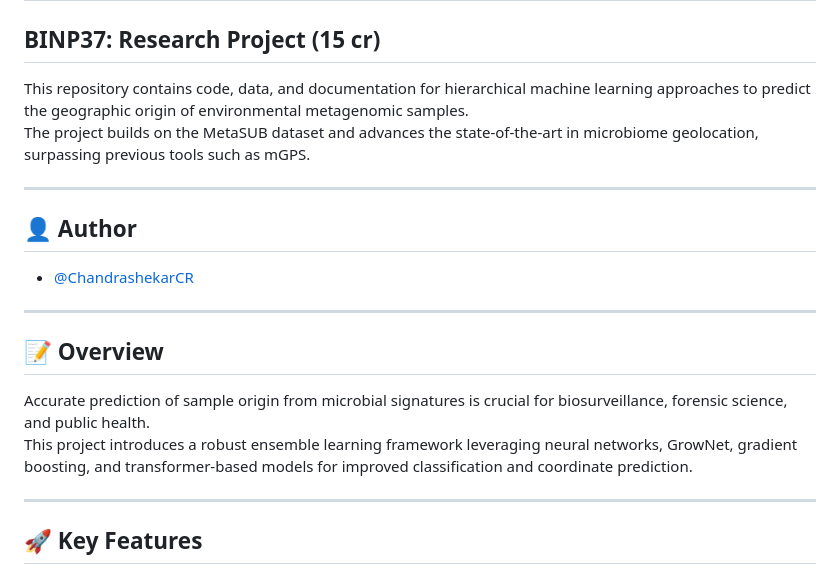
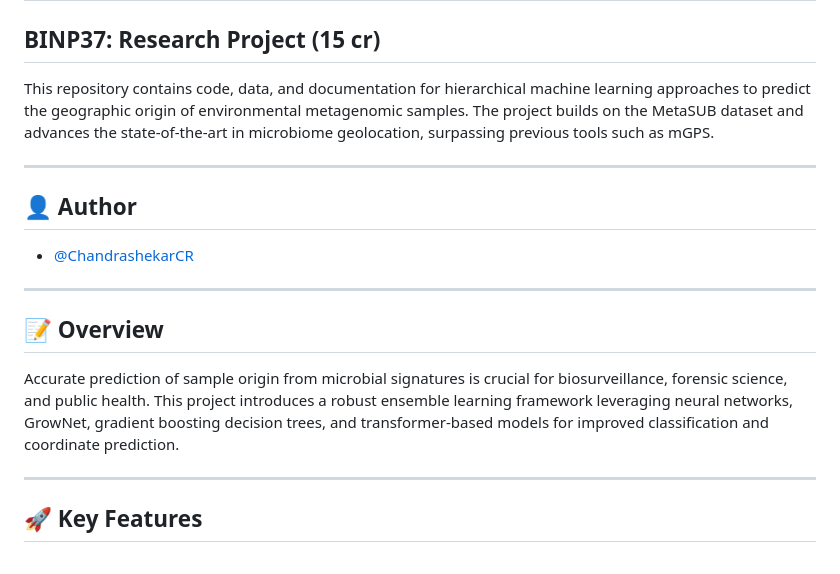
Before and after one commit to ChandrashekarCR/mgps_optimization, a Markdown page: README.md, the part around the change. Rendered like a GitHub page.

Commit message:
Updated README and report.

```diff
--- a/README.md
+++ b/README.md
@@ -2,8 +2,7 @@
 
 ## BINP37: Research Project (15 cr)
 
-This repository contains code, data, and documentation for hierarchical machine learning approaches to predict the geographic origin of environmental metagenomic samples.
-The project builds on the MetaSUB dataset and advances the state-of-the-art in microbiome geolocation, surpassing previous tools such as mGPS.
+This repository contains code, data, and documentation for hierarchical machine learning approaches to predict the geographic origin of environmental metagenomic samples. The project builds on the MetaSUB dataset and advances the state-of-the-art in microbiome geolocation, surpassing previous tools such as mGPS.
 
 ---
 
@@ -15,8 +14,7 @@ The project builds on the MetaSUB dataset and advances the state-of-the-art in m
 
 ## 📝 Overview
 
-Accurate prediction of sample origin from microbial signatures is crucial for biosurveillance, forensic science, and public health.
-This project introduces a robust ensemble learning framework leveraging neural networks, GrowNet, gradient boosting, and transformer-based models for improved classification and coordinate prediction.
+Accurate prediction of sample origin from microbial signatures is crucial for biosurveillance, forensic science, and public health. This project introduces a robust ensemble learning framework leveraging neural networks, GrowNet, gradient boosting decision trees, and transformer-based models for improved classification and coordinate prediction.
 
 ---
 
```
